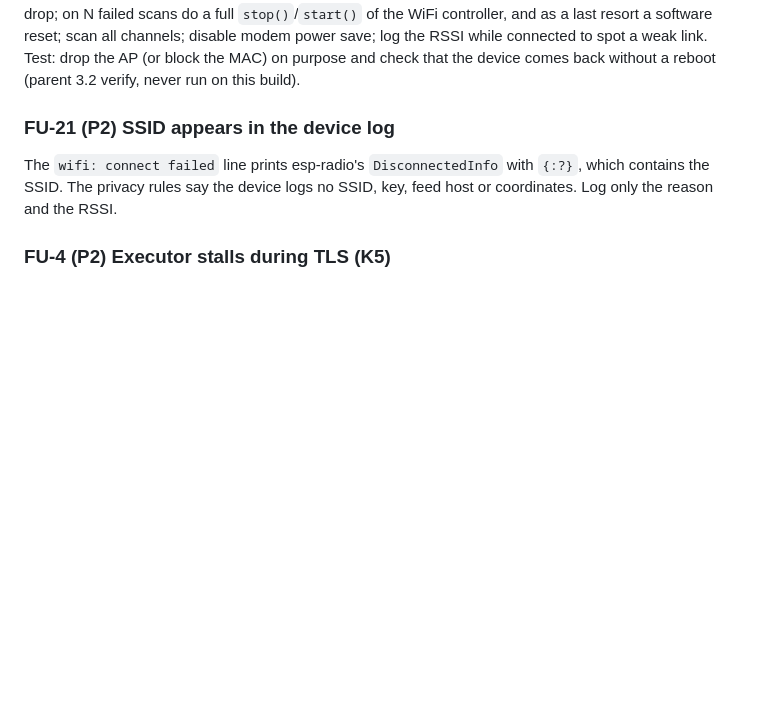
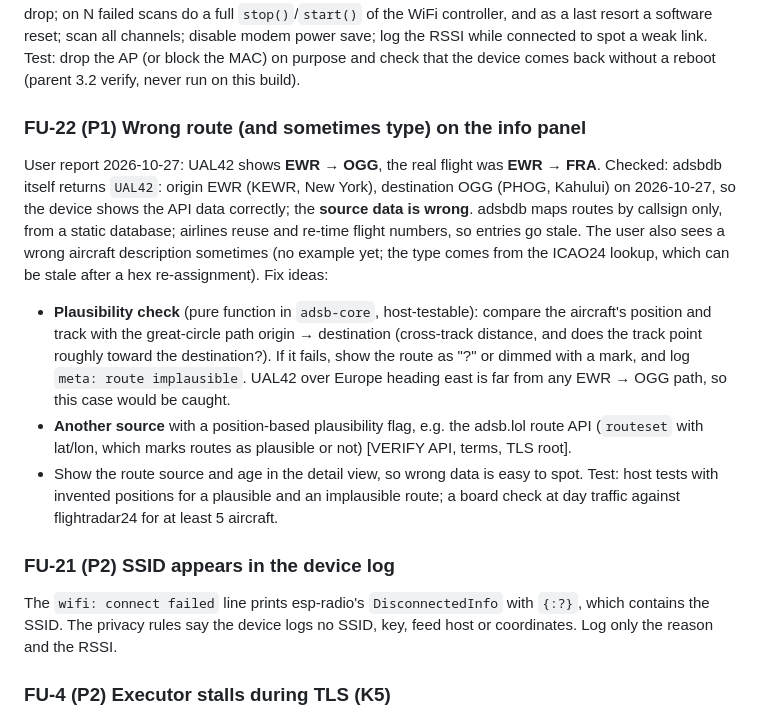
Before and after one commit to terminatorausbikinibottom/esp32-adsb, a Markdown page: docs/design/radar-ui-followups.md, the part around the change. Rendered like a GitHub page; blank space fills up the shorter version.

Commit message:
docs: follow-up ticket FU-22 (wrong routes from callsign-only adsbdb data)
Co-Authored-By: Claude Opus 5.5 <noreply@anthropic.com>

```diff
--- a/docs/design/radar-ui-followups.md
+++ b/docs/design/radar-ui-followups.md
@@ -56,6 +56,26 @@ load)? Ideas: log the disconnect reason of the first drop; on N failed scans do
 disable modem power save; log the RSSI while connected to spot a weak link. Test: drop the AP (or
 block the MAC) on purpose and check that the device comes back without a reboot (parent 3.2
 verify, never run on this build).
+
+### FU-22 (P1) Wrong route (and sometimes type) on the info panel
+
+User report 2026-10-27: UAL42 shows **EWR → OGG**, the real flight was **EWR → FRA**. Checked:
+adsbdb itself returns `UAL42`: origin EWR (KEWR, New York), destination OGG (PHOG, Kahului) on
+2026-10-27, so the device shows the API data correctly; the **source data is wrong**. adsbdb maps
+routes by callsign only, from a static database; airlines reuse and re-time flight numbers, so
+entries go stale. The user also sees a wrong aircraft description sometimes (no example yet; the
+type comes from the ICAO24 lookup, which can be stale after a hex re-assignment).
+Fix ideas:
+- **Plausibility check** (pure function in `adsb-core`, host-testable): compare the aircraft's
+  position and track with the great-circle path origin → destination (cross-track distance, and
+  does the track point roughly toward the destination?). If it fails, show the route as "?" or
+  dimmed with a mark, and log `meta: route implausible`. UAL42 over Europe heading east is far from
+  any EWR → OGG path, so this case would be caught.
+- **Another source** with a position-based plausibility flag, e.g. the adsb.lol route API
+  (`routeset` with lat/lon, which marks routes as plausible or not) [VERIFY API, terms, TLS root].
+- Show the route source and age in the detail view, so wrong data is easy to spot.
+Test: host tests with invented positions for a plausible and an implausible route; a board check
+at day traffic against flightradar24 for at least 5 aircraft.
 
 ### FU-21 (P2) SSID appears in the device log
 
```
